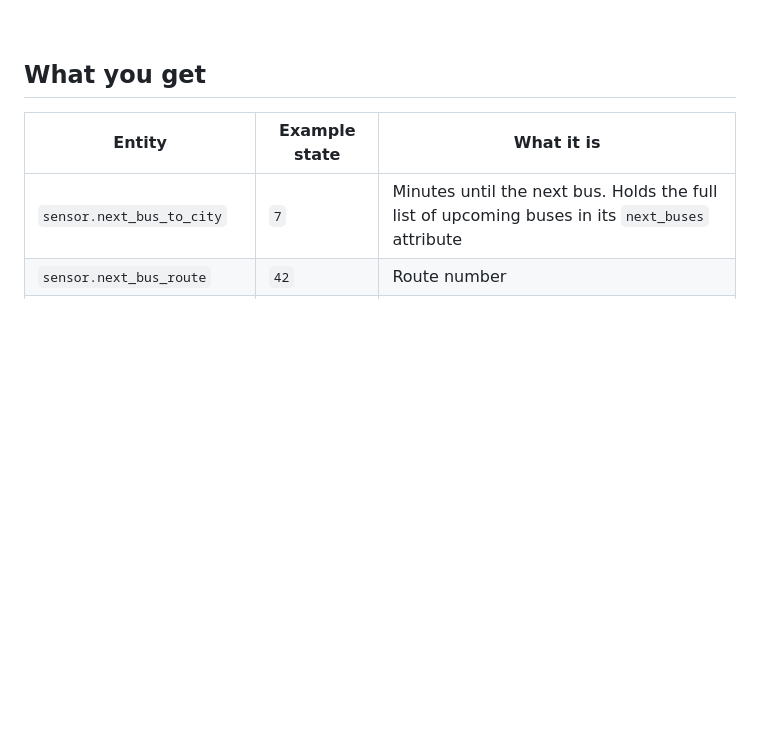
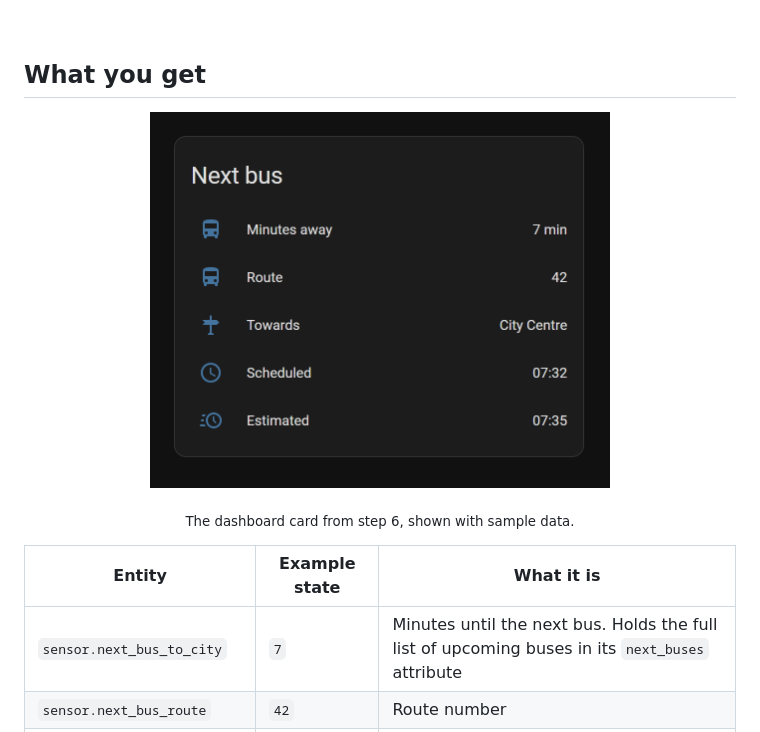
Before and after one commit to pqpxo/ha-uk-bus-timetable, a Markdown page: README.md, the part around the change. Rendered like a GitHub page; pictures changed too: docs/screenshot-card.png (added); blank space fills up the shorter version.

Commit message:
Add dashboard card screenshot to README
Rendered with sample data so no real stop or route details are shown.

```diff
--- a/README.md
+++ b/README.md
@@ -23,6 +23,12 @@ It uses Home Assistant's built-in **UK Transport** integration (`uk_transport`)
 <br>
 
 ## What you get
+
+<p align="center">
+  <img src="docs/screenshot-card.png" alt="Home Assistant entities card showing the next bus: 7 minutes away, route 42 towards City Centre, scheduled 07:32, estimated 07:35" width="460">
+</p>
+
+<p align="center"><sub>The dashboard card from step 6, shown with sample data.</sub></p>
 
 | Entity | Example state | What it is |
 |---|---|---|
```
